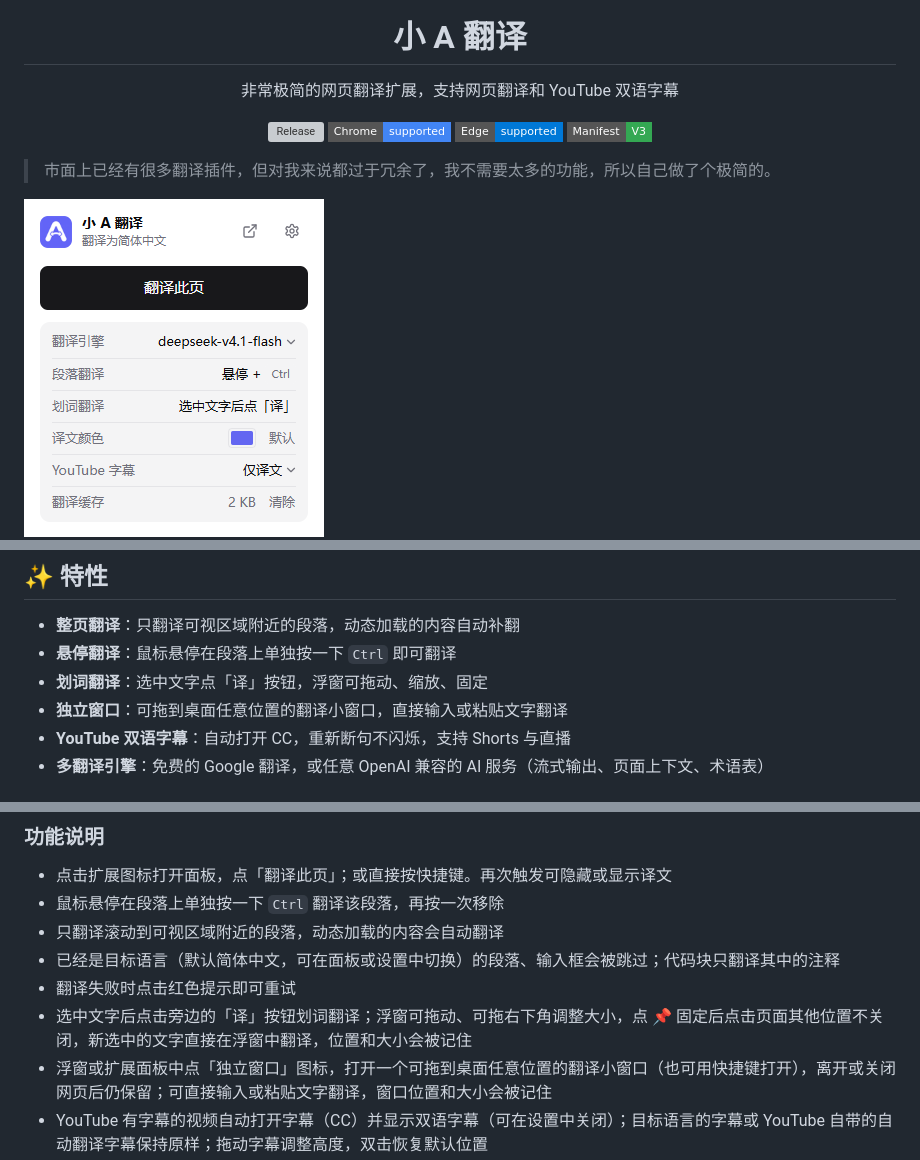
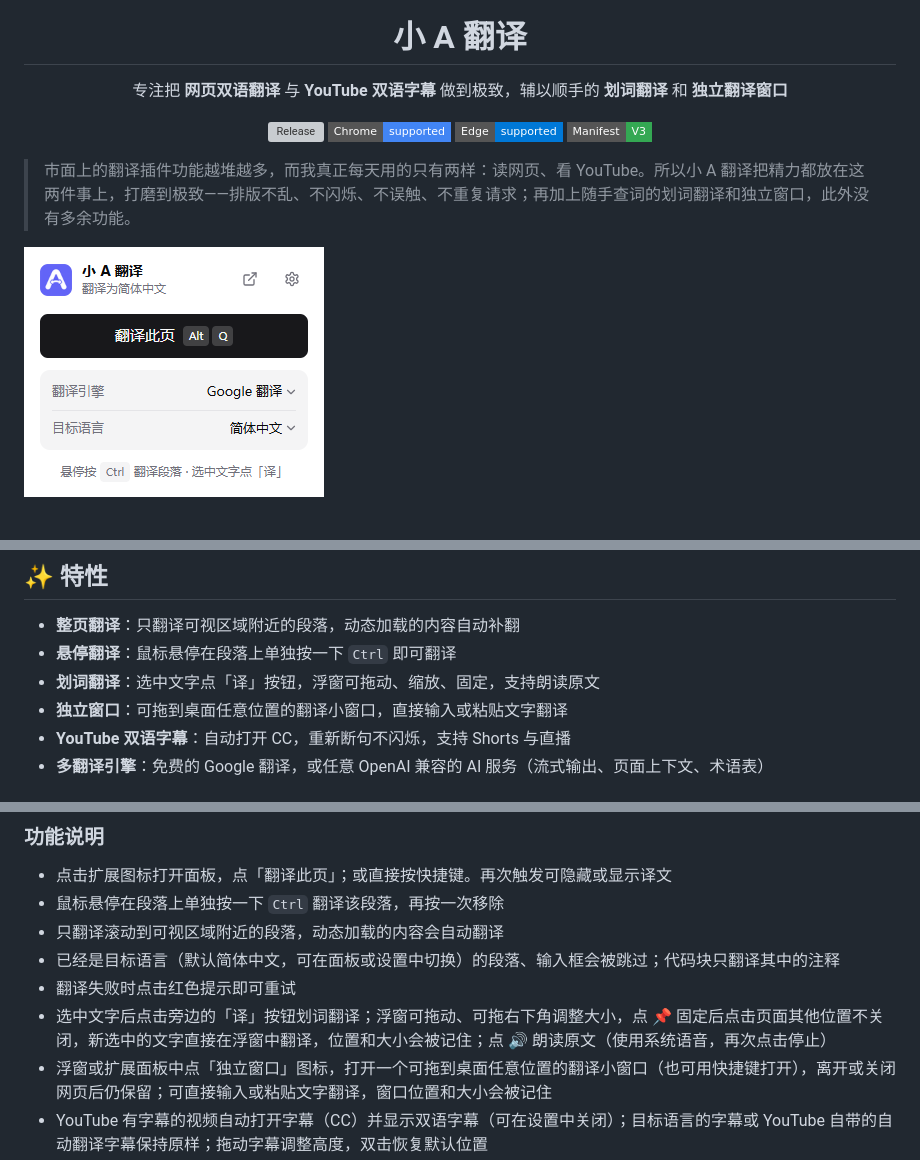
Before and after one commit to iamzwq/a-translate, a Markdown page: README.md, 3 parts joined by grey strips. Rendered like a GitHub page; pictures changed too: screenshots/image.png; badges without logos; blank space fills up the shorter version; grey boxes are pictures that could not be loaded.

Commit message:
feat: 添加朗读功能支持；更新 README

```diff
--- a/README.md
+++ b/README.md
@@ -4,7 +4,7 @@
 
 # 小 A 翻译
 
-非常极简的网页翻译扩展，支持网页翻译和 YouTube 双语字幕
+专注把 **网页双语翻译** 与 **YouTube 双语字幕** 做到极致，辅以顺手的 **划词翻译** 和 **独立翻译窗口**
 
 [![Release](https://img.shields.io/github/v/release/iamzwq/a-translate?style=flat-square)](https://github.com/iamzwq/a-translate/releases/latest)
 ![Chrome](https://img.shields.io/badge/Chrome-supported-4285F4?style=flat-square&logo=googlechrome&logoColor=white)
@@ -13,7 +13,7 @@
 
 </div>
 
-> 市面上已经有很多翻译插件，但对我来说都过于冗余了，我不需要太多的功能，所以自己做了个极简的。
+> 市面上的翻译插件功能越堆越多，而我真正每天用的只有两样：读网页、看 YouTube。所以小 A 翻译把精力都放在这两件事上，打磨到极致——排版不乱、不闪烁、不误触、不重复请求；再加上随手查词的划词翻译和独立窗口，此外没有多余功能。
 
 ![小 A 翻译截图](./screenshots/image.png)
 ![小 A 翻译截图](./screenshots/translate.png)
@@ -22,7 +22,7 @@
 
 - **整页翻译**：只翻译可视区域附近的段落，动态加载的内容自动补翻
 - **悬停翻译**：鼠标悬停在段落上单独按一下 `Ctrl` 即可翻译
-- **划词翻译**：选中文字点「译」按钮，浮窗可拖动、缩放、固定
+- **划词翻译**：选中文字点「译」按钮，浮窗可拖动、缩放、固定，支持朗读原文
 - **独立窗口**：可拖到桌面任意位置的翻译小窗口，直接输入或粘贴文字翻译
 - **YouTube 双语字幕**：自动打开 CC，重新断句不闪烁，支持 Shorts 与直播
 - **多翻译引擎**：免费的 Google 翻译，或任意 OpenAI 兼容的 AI 服务（流式输出、页面上下文、术语表）
@@ -58,7 +58,7 @@
 - 只翻译滚动到可视区域附近的段落，动态加载的内容会自动翻译
 - 已经是目标语言（默认简体中文，可在面板或设置中切换）的段落、输入框会被跳过；代码块只翻译其中的注释
 - 翻译失败时点击红色提示即可重试
-- 选中文字后点击旁边的「译」按钮划词翻译；浮窗可拖动、可拖右下角调整大小，点 📌 固定后点击页面其他位置不关闭，新选中的文字直接在浮窗中翻译，位置和大小会被记住
+- 选中文字后点击旁边的「译」按钮划词翻译；浮窗可拖动、可拖右下角调整大小，点 📌 固定后点击页面其他位置不关闭，新选中的文字直接在浮窗中翻译，位置和大小会被记住；点 🔊 朗读原文（使用系统语音，再次点击停止）
 - 浮窗或扩展面板中点「独立窗口」图标，打开一个可拖到桌面任意位置的翻译小窗口（也可用快捷键打开），离开或关闭网页后仍保留；可直接输入或粘贴文字翻译，窗口位置和大小会被记住
 - YouTube 有字幕的视频自动打开字幕（CC）并显示双语字幕（可在设置中关闭）；目标语言的字幕或 YouTube 自带的自动翻译字幕保持原样；拖动字幕调整高度，双击恢复默认位置
 
```
Also changed, not shown: 3 other files.
